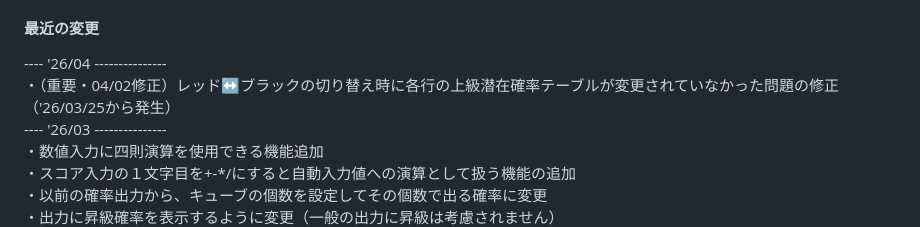
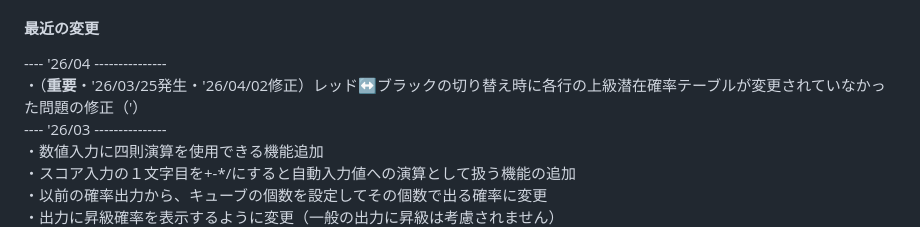
Before and after one commit to roclAknn/EV-Cube-Calculator, a Markdown page: README.md, the part around the change. Drawn GitHub-style.

Commit message:
Clarify recent changes and critical fix details
Updated recent changes section to clarify a critical fix regarding the advanced potential probability table during red-black switching.

```diff
--- a/README.md
+++ b/README.md
@@ -18,7 +18,7 @@ GitHub Pages -> https://roclaknn.github.io/EV-Cube-Calculator/index.html
 
 #### 最近の変更
 ---- '26/04 ---------------<br>
-・（重要・04/02修正）レッド↔ブラックの切り替え時に各行の上級潜在確率テーブルが変更されていなかった問題の修正（'26/03/25から発生）<br>
+・（**重要**・'26/03/25発生・'26/04/02修正）レッド↔ブラックの切り替え時に各行の上級潜在確率テーブルが変更されていなかった問題の修正（'）<br>
 ---- '26/03 ---------------<br>
 ・数値入力に四則演算を使用できる機能追加<br>
 ・スコア入力の１文字目を+-*/にすると自動入力値への演算として扱う機能の追加<br>
```
